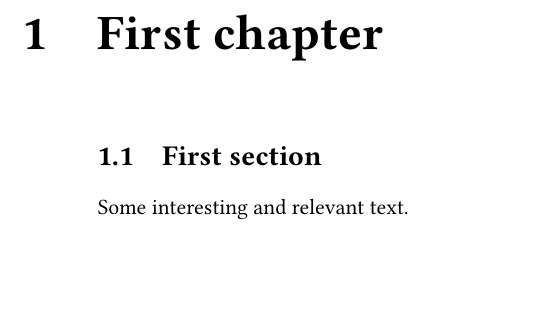
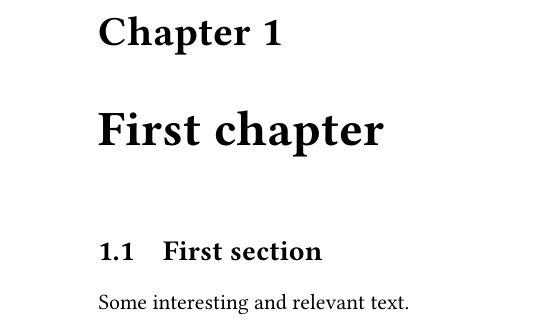
Before and after one commit to lybech/texystuff, a LaTeX thesis (hrtitlepage/example.tex): part of page 2 of 2, cut at the place of the change, the shorter picture padded with empty space. Compiled offline with XeLaTeX.

Commit message:
simplify example

```diff
--- a/hrtitlepage/example.tex
+++ b/hrtitlepage/example.tex
@@ -12,17 +12,11 @@
   hidelinks
 }
 
-% Automatically reuse title and author for hypersetup too
+% Automatically reuse title and author for hypersetup too (has nothing to do with the hrtitlepage package)
 \addtoiargdef{\title }{}{\hypersetup{pdftitle  = {#1}}}
 \addtoiargdef{\author}{}{\hypersetup{pdfauthor = {#1}}}
 
-\pagestyle{plain}
-\chapterstyle{hangnum}
-\setsecnumdepth{subsection}
-
-\setlrmargins{*}{*}{1}
-\checkandfixthelayout
-
+% Setup of the hrtitlepage package
 \title{Doing cool stuff\\by using \LaTeX}
 \author{Stian Lybech}
 \email{stian21@ru.is}
```
Also changed, not shown: hrtitlepage/example.pdf.
